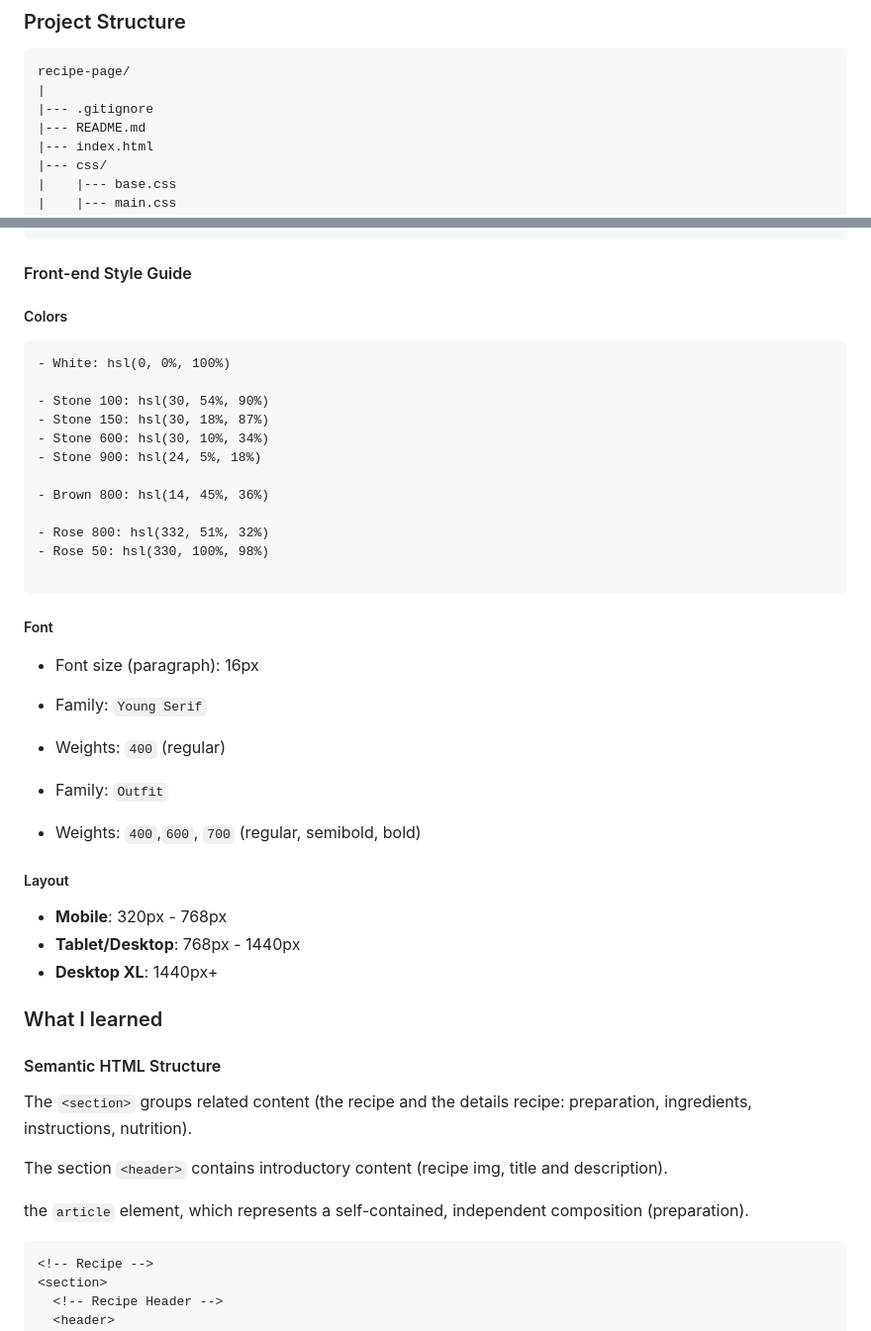
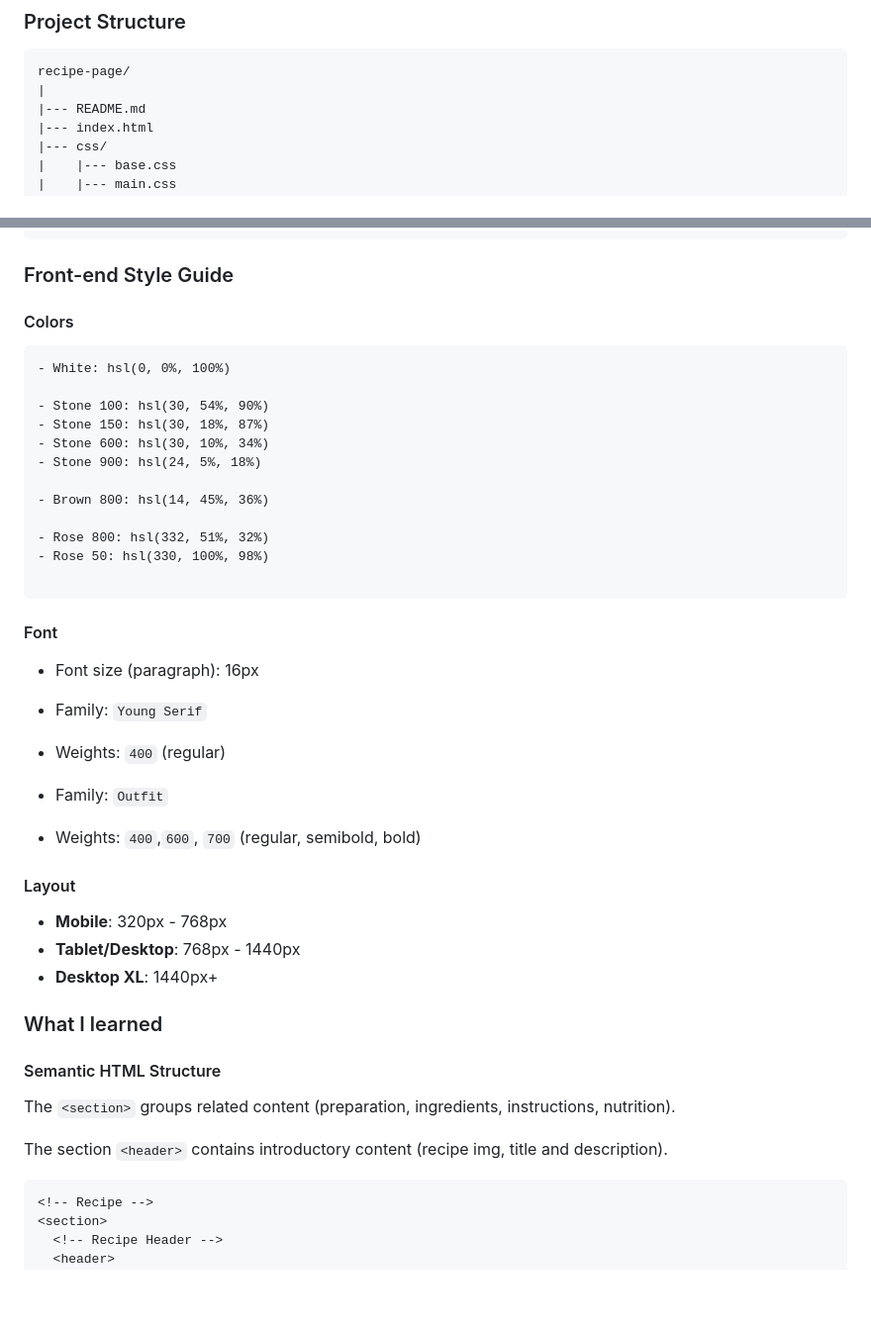
Before and after one commit to amansgz/getting-started-on-frontend-mentor, a Markdown page: recipe-page/README.md, 2 parts joined by grey strips. Shown at 99% size. GitHub-like rendering; blank space fills up the shorter version.

````diff
--- a/recipe-page/README.md
+++ b/recipe-page/README.md
@@ -62,7 +59,6 @@ The goal was to build the optimal layout for the site depending on their device'
 ```
 recipe-page/
 |
-|--- .gitignore
 |--- README.md
 |--- index.html
 |--- css/
@@ -81,9 +77,9 @@ recipe-page/
 |--- screenshots/ (screenshots for mobile, tablet and desktop screens)
 ```
 
-#### Front-end Style Guide
+### Front-end Style Guide
 
-##### Colors
+#### Colors
 
 ```
 - White: hsl(0, 0%, 100%)
@@ -100,7 +96,7 @@ recipe-page/
 
 ```
 
-##### Font
+#### Font
 
 - Font size (paragraph): 16px
 - Family: `Young Serif`
@@ -109,7 +105,7 @@ recipe-page/
 - Family: `Outfit`
 - Weights: `400`,`600`, `700` (regular, semibold, bold)
 
-##### Layout
+#### Layout
 
 - **Mobile**: 320px - 768px
 - **Tablet/Desktop**: 768px - 1440px
@@ -119,11 +115,9 @@ recipe-page/
 
 #### Semantic HTML Structure
 
-The `<section>` groups related content (the recipe and the details recipe: preparation, ingredients, instructions, nutrition).
+The `<section>` groups related content (preparation, ingredients, instructions, nutrition).
 
 The section `<header>` contains introductory content (recipe img, title and description).
-
-the `article` element, which represents a self-contained, independent composition (preparation).
 
 ```html
 <!-- Recipe -->
````
Also changed, not shown: other parts of recipe-page/README.md (+37 -65 lines).
